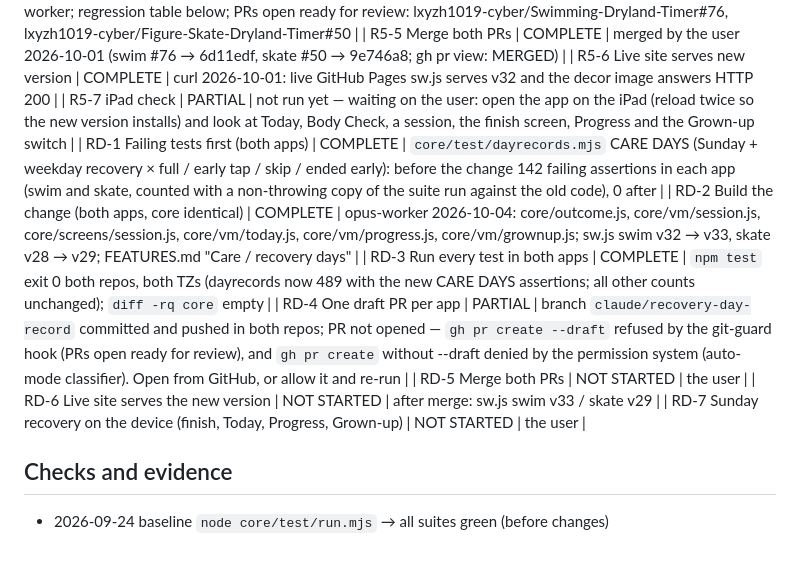
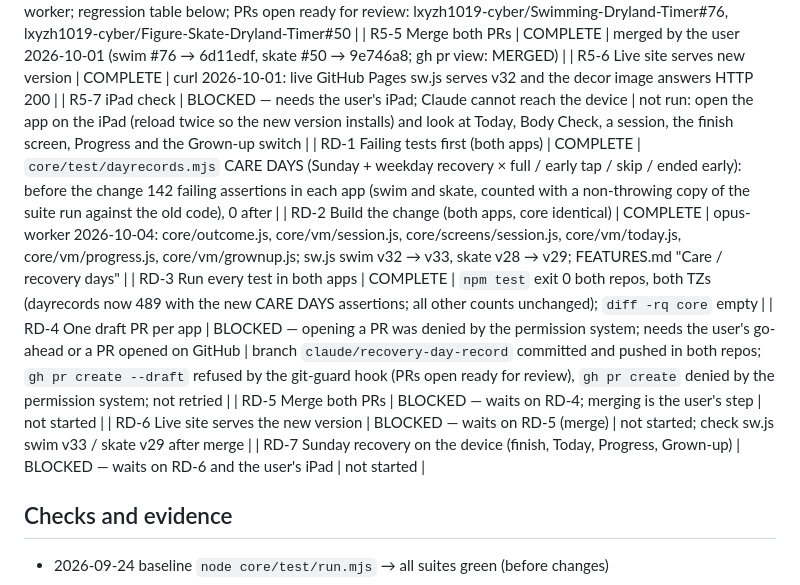
Before and after one commit to lxyzh1019-cyber/Swimming-Dryland-Timer, a Markdown page: WORKING_RECORD.md, the part around the change. Rendered like a GitHub page; blank space fills up the shorter version.

Commit message:
Record: open stages marked blocked with reasons
Co-Authored-By: Claude Opus 5.5 <noreply@anthropic.com>

```diff
--- a/WORKING_RECORD.md
+++ b/WORKING_RECORD.md
@@ -108,14 +108,14 @@ Structural option (not approved, not done): a test that renders every screen, co
 | R5-4 Review pass, FEATURES.md, regression table, one PR per repo | COMPLETE | review pass done (colour slots match the request + decisions; core identical; npm test exit 0 both repos after the contrast fixes); FEATURES.md updated by the worker; regression table below; PRs open ready for review: lxyzh1019-cyber/Swimming-Dryland-Timer#76, lxyzh1019-cyber/Figure-Skate-Dryland-Timer#50 |
 | R5-5 Merge both PRs | COMPLETE | merged by the user 2026-10-01 (swim #76 → 6d11edf, skate #50 → 9e746a8; gh pr view: MERGED) |
 | R5-6 Live site serves new version | COMPLETE | curl 2026-10-01: live GitHub Pages sw.js serves v32 and the decor image answers HTTP 200 |
-| R5-7 iPad check | PARTIAL | not run yet — waiting on the user: open the app on the iPad (reload twice so the new version installs) and look at Today, Body Check, a session, the finish screen, Progress and the Grown-up switch |
+| R5-7 iPad check | BLOCKED — needs the user's iPad; Claude cannot reach the device | not run: open the app on the iPad (reload twice so the new version installs) and look at Today, Body Check, a session, the finish screen, Progress and the Grown-up switch |
 | RD-1 Failing tests first (both apps) | COMPLETE | `core/test/dayrecords.mjs` CARE DAYS (Sunday + weekday recovery × full / early tap / skip / ended early): before the change 142 failing assertions in each app (swim and skate, counted with a non-throwing copy of the suite run against the old code), 0 after |
 | RD-2 Build the change (both apps, core identical) | COMPLETE | opus-worker 2026-10-04: core/outcome.js, core/vm/session.js, core/screens/session.js, core/vm/today.js, core/vm/progress.js, core/vm/grownup.js; sw.js swim v32 → v33, skate v28 → v29; FEATURES.md "Care / recovery days" |
 | RD-3 Run every test in both apps | COMPLETE | `npm test` exit 0 both repos, both TZs (dayrecords now 489 with the new CARE DAYS assertions; all other counts unchanged); `diff -rq core` empty |
-| RD-4 One draft PR per app | PARTIAL | branch `claude/recovery-day-record` committed and pushed in both repos; PR not opened — `gh pr create --draft` refused by the git-guard hook (PRs open ready for review), and `gh pr create` without --draft denied by the permission system (auto-mode classifier). Open from GitHub, or allow it and re-run |
-| RD-5 Merge both PRs | NOT STARTED | the user |
-| RD-6 Live site serves the new version | NOT STARTED | after merge: sw.js swim v33 / skate v29 |
-| RD-7 Sunday recovery on the device (finish, Today, Progress, Grown-up) | NOT STARTED | the user |
+| RD-4 One draft PR per app | BLOCKED — opening a PR was denied by the permission system; needs the user's go-ahead or a PR opened on GitHub | branch `claude/recovery-day-record` committed and pushed in both repos; `gh pr create --draft` refused by the git-guard hook (PRs open ready for review), `gh pr create` denied by the permission system; not retried |
+| RD-5 Merge both PRs | BLOCKED — waits on RD-4; merging is the user's step | not started |
+| RD-6 Live site serves the new version | BLOCKED — waits on RD-5 (merge) | not started; check sw.js swim v33 / skate v29 after merge |
+| RD-7 Sunday recovery on the device (finish, Today, Progress, Grown-up) | BLOCKED — waits on RD-6 and the user's iPad | not started |
 
 ## Checks and evidence
 - 2026-09-24 baseline `node core/test/run.mjs` → all suites green (before changes)
```
